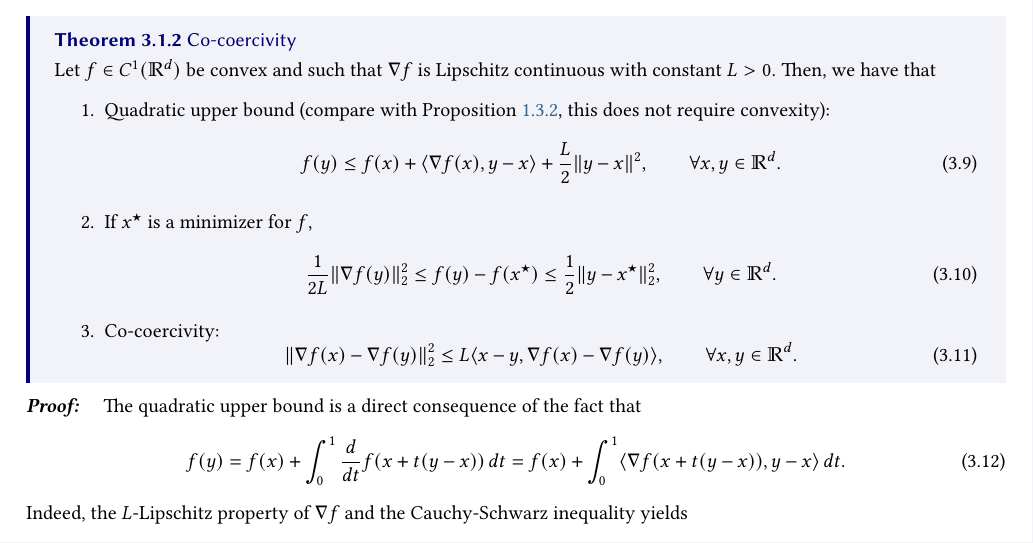
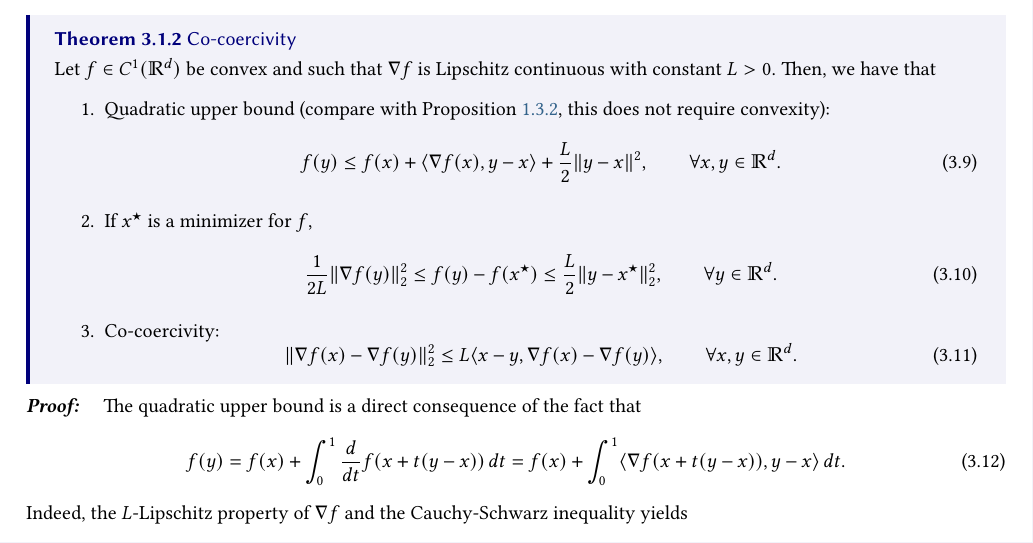
Before and after one commit to drblobfish/opt-contr-data-poly, a LaTeX thesis (poly-ocd.tex, which reads parts/optimisation.tex): part of page 23 of 53, cut so that both start at the same text. Compiled offline with pdfLaTeX.

Commit message:
typo : the quadratic lower bounds requires an L here

```diff
--- a/parts/optimisation.tex
+++ b/parts/optimisation.tex
@@ -1208,7 +1208,7 @@
              \item If $x^\star$ is a minimizer for $f$,
                    \begin{equation}
                        \label{eq:previous}
-                       \frac{1}{2L}\|\nabla f(y)\|_2^2 \le f(y) - f(x^\star) \le \frac{1}{2}\|y-x^\star\|_2^2, \qquad \forall y\in \bbR^d.
+                       \frac{1}{2L}\|\nabla f(y)\|_2^2 \le f(y) - f(x^\star) \le \frac{L}{2}\|y-x^\star\|_2^2, \qquad \forall y\in \bbR^d.
                    \end{equation}
              \item Co-coercivity:
                    \begin{equation}
```
